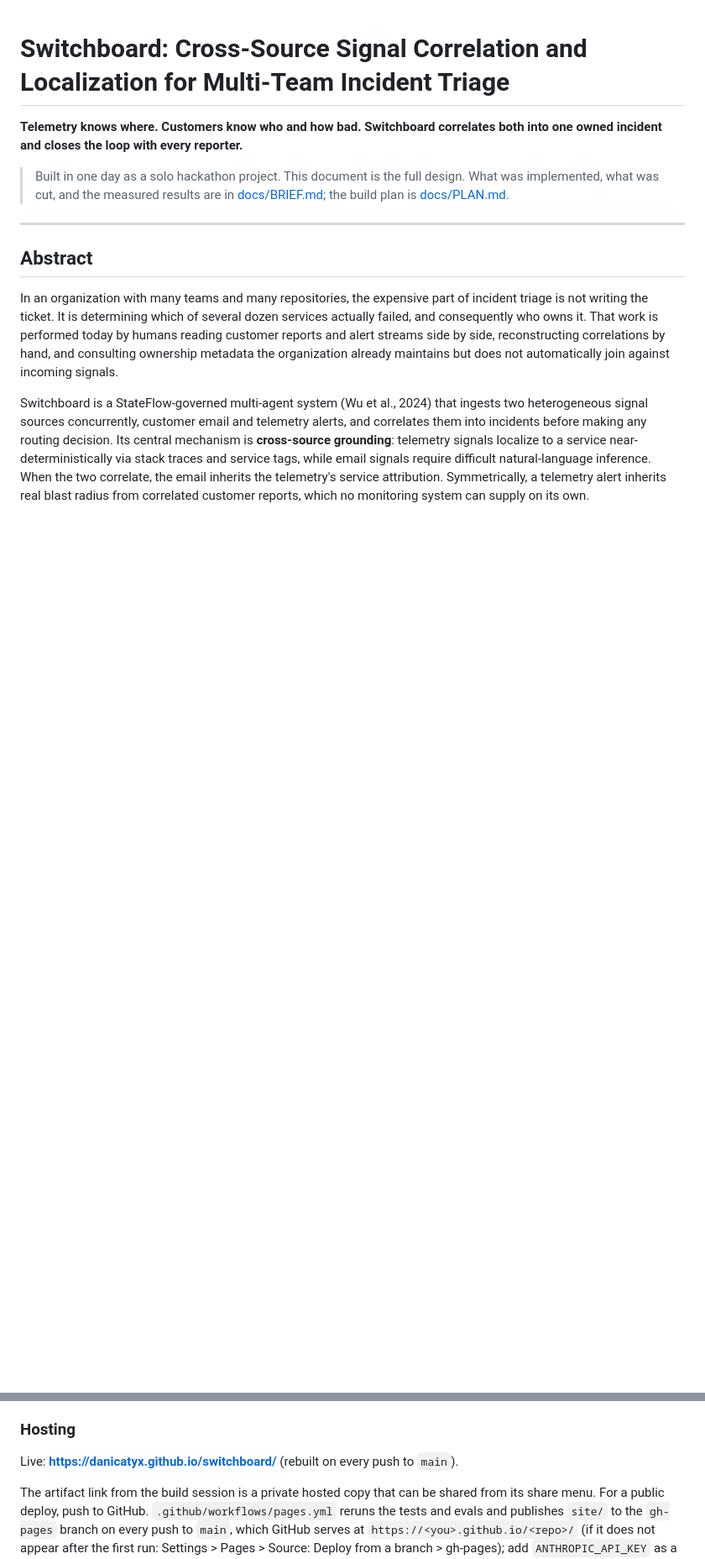
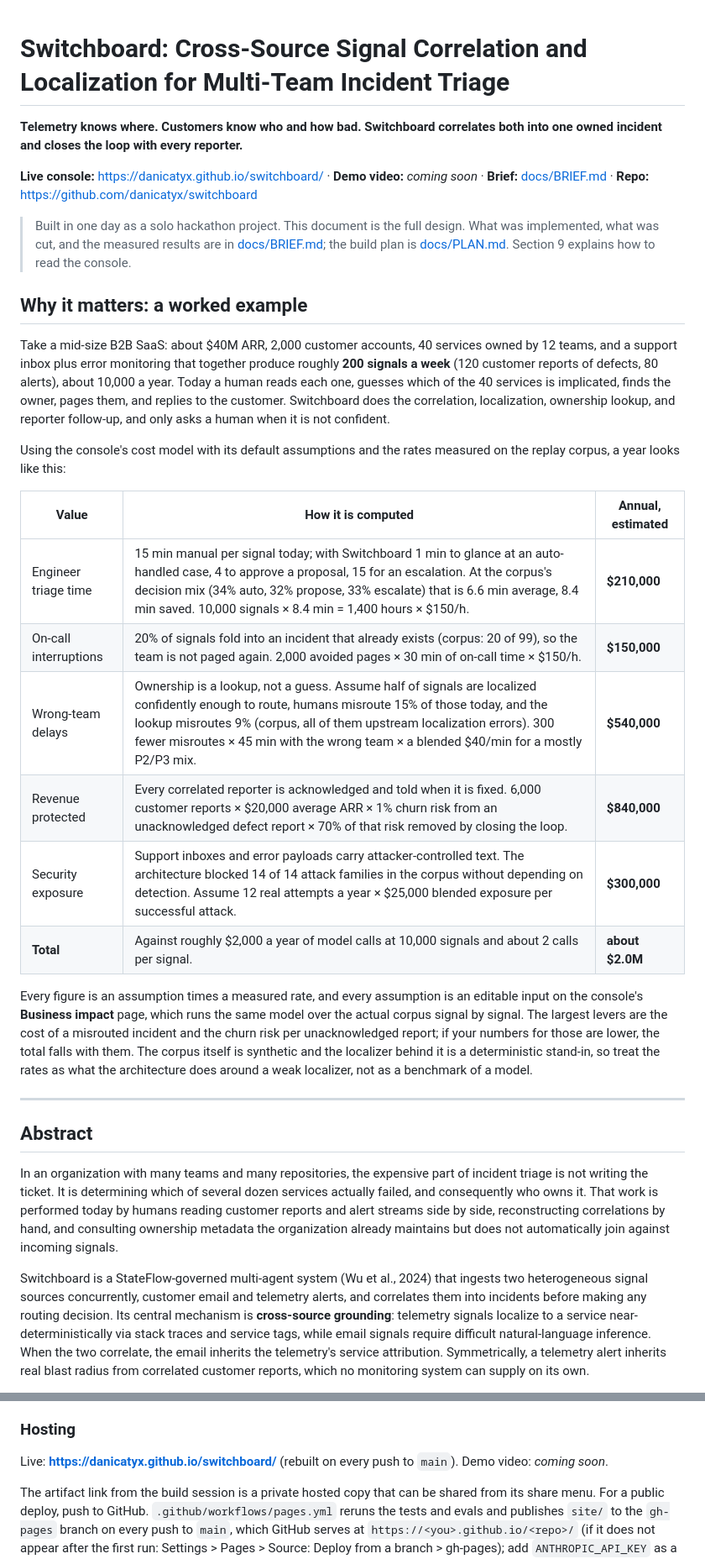
Before and after one commit to danicatyx/switchboard, a Markdown page: README.md, 2 parts joined by grey strips. Shown at 84% size. GitHub-like rendering; blank space fills up the shorter version.

Commit message:
README: worked economic example for a mid-size company, links block with live console and demo placeholder

```diff
--- a/README.md
+++ b/README.md
@@ -2,7 +2,26 @@
 
 **Telemetry knows where. Customers know who and how bad. Switchboard correlates both into one owned incident and closes the loop with every reporter.**
 
-> Built in one day as a solo hackathon project. This document is the full design. What was implemented, what was cut, and the measured results are in [docs/BRIEF.md](docs/BRIEF.md); the build plan is [docs/PLAN.md](docs/PLAN.md).
+**Live console:** https://danicatyx.github.io/switchboard/ · **Demo video:** _coming soon_ · **Brief:** [docs/BRIEF.md](docs/BRIEF.md) · **Repo:** https://github.com/danicatyx/switchboard
+
+> Built in one day as a solo hackathon project. This document is the full design. What was implemented, what was cut, and the measured results are in [docs/BRIEF.md](docs/BRIEF.md); the build plan is [docs/PLAN.md](docs/PLAN.md). Section 9 explains how to read the console.
+
+## Why it matters: a worked example
+
+Take a mid-size B2B SaaS: about $40M ARR, 2,000 customer accounts, 40 services owned by 12 teams, and a support inbox plus error monitoring that together produce roughly **200 signals a week** (120 customer reports of defects, 80 alerts), about 10,000 a year. Today a human reads each one, guesses which of the 40 services is implicated, finds the owner, pages them, and replies to the customer. Switchboard does the correlation, localization, ownership lookup, and reporter follow-up, and only asks a human when it is not confident.
+
+Using the console's cost model with its default assumptions and the rates measured on the replay corpus, a year looks like this:
+
+| Value | How it is computed | Annual, estimated |
+| --- | --- | --- |
+| Engineer triage time | 15 min manual per signal today; with Switchboard 1 min to glance at an auto-handled case, 4 to approve a proposal, 15 for an escalation. At the corpus's decision mix (34% auto, 32% propose, 33% escalate) that is 6.6 min average, 8.4 min saved. 10,000 signals × 8.4 min = 1,400 hours × $150/h. | **$210,000** |
+| On-call interruptions | 20% of signals fold into an incident that already exists (corpus: 20 of 99), so the team is not paged again. 2,000 avoided pages × 30 min of on-call time × $150/h. | **$150,000** |
+| Wrong-team delays | Ownership is a lookup, not a guess. Assume half of signals are localized confidently enough to route, humans misroute 15% of those today, and the lookup misroutes 9% (corpus, all of them upstream localization errors). 300 fewer misroutes × 45 min with the wrong team × a blended $40/min for a mostly P2/P3 mix. | **$540,000** |
+| Revenue protected | Every correlated reporter is acknowledged and told when it is fixed. 6,000 customer reports × $20,000 average ARR × 1% churn risk from an unacknowledged defect report × 70% of that risk removed by closing the loop. | **$840,000** |
+| Security exposure | Support inboxes and error payloads carry attacker-controlled text. The architecture blocked 14 of 14 attack families in the corpus without depending on detection. Assume 12 real attempts a year × $25,000 blended exposure per successful attack. | **$300,000** |
+| **Total** | Against roughly $2,000 a year of model calls at 10,000 signals and about 2 calls per signal. | **about $2.0M** |
+
+Every figure is an assumption times a measured rate, and every assumption is an editable input on the console's **Business impact** page, which runs the same model over the actual corpus signal by signal. The largest levers are the cost of a misrouted incident and the churn risk per unacknowledged report; if your numbers for those are lower, the total falls with them. The corpus itself is synthetic and the localizer behind it is a deterministic stand-in, so treat the rates as what the architecture does around a weak localizer, not as a benchmark of a model.
 
 ---
 
@@ -560,7 +579,7 @@ Names on the console are written for a product reader first; the technical term
 
 ### Hosting
 
-Live: **https://danicatyx.github.io/switchboard/** (rebuilt on every push to `main`).
+Live: **https://danicatyx.github.io/switchboard/** (rebuilt on every push to `main`). Demo video: _coming soon_.
 
 The artifact link from the build session is a private hosted copy that can be shared from its share menu. For a public deploy, push to GitHub. `.github/workflows/pages.yml` reruns the tests and evals and publishes `site/` to the `gh-pages` branch on every push to `main`, which GitHub serves at `https://<you>.github.io/<repo>/` (if it does not appear after the first run: Settings > Pages > Source: Deploy from a branch > gh-pages); add `ANTHROPIC_API_KEY` as a repository secret to build against a real model instead of the heuristic stand-in.
 
```
